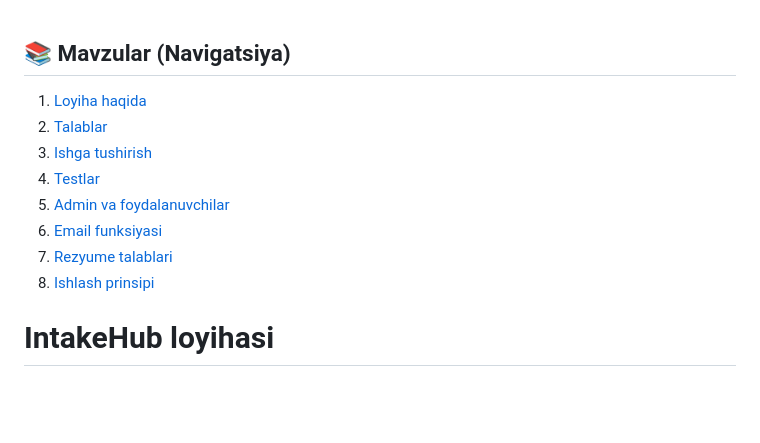
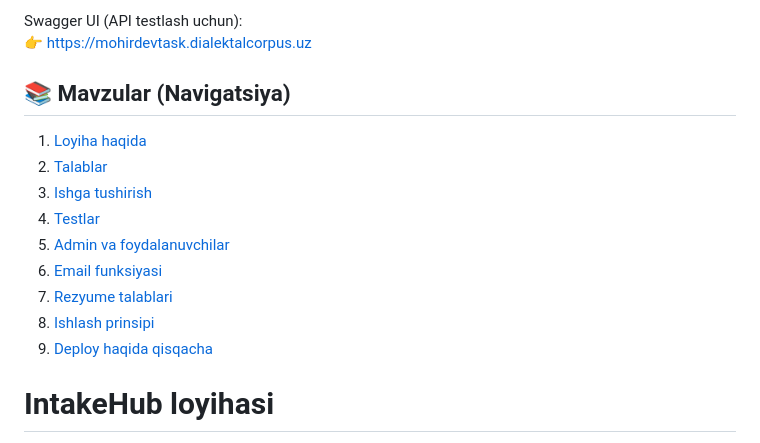
Before and after one commit to asadbek000002/Mohirdev-Task, a Markdown page: README.md, the part around the change printed below. Drawn GitHub-style; blank space fills up the shorter version.

```diff
--- a/README.md
+++ b/README.md
@@ -1,3 +1,6 @@
+Swagger UI (API testlash uchun):
+ 👉 https://mohirdevtask.dialektalcorpus.uz
+
 ## 📚 Mavzular (Navigatsiya)
 
 
@@ -9,6 +12,8 @@
 6. [Email funksiyasi](#-email-qabul-qiluvchilarni-qoshish)
 7. [Rezyume talablari](#-rezyume-fayliga-qoyilgan-talablar)
 8. [Ishlash prinsipi](#sayt-qanday-ishlaydi)
+9. [Deploy haqida qisqacha](#-deploy-haqida-qisqacha)
+
 
 # IntakeHub loyihasi
 
```
Also changed, not shown: other parts of README.md (+52 -0 lines).
